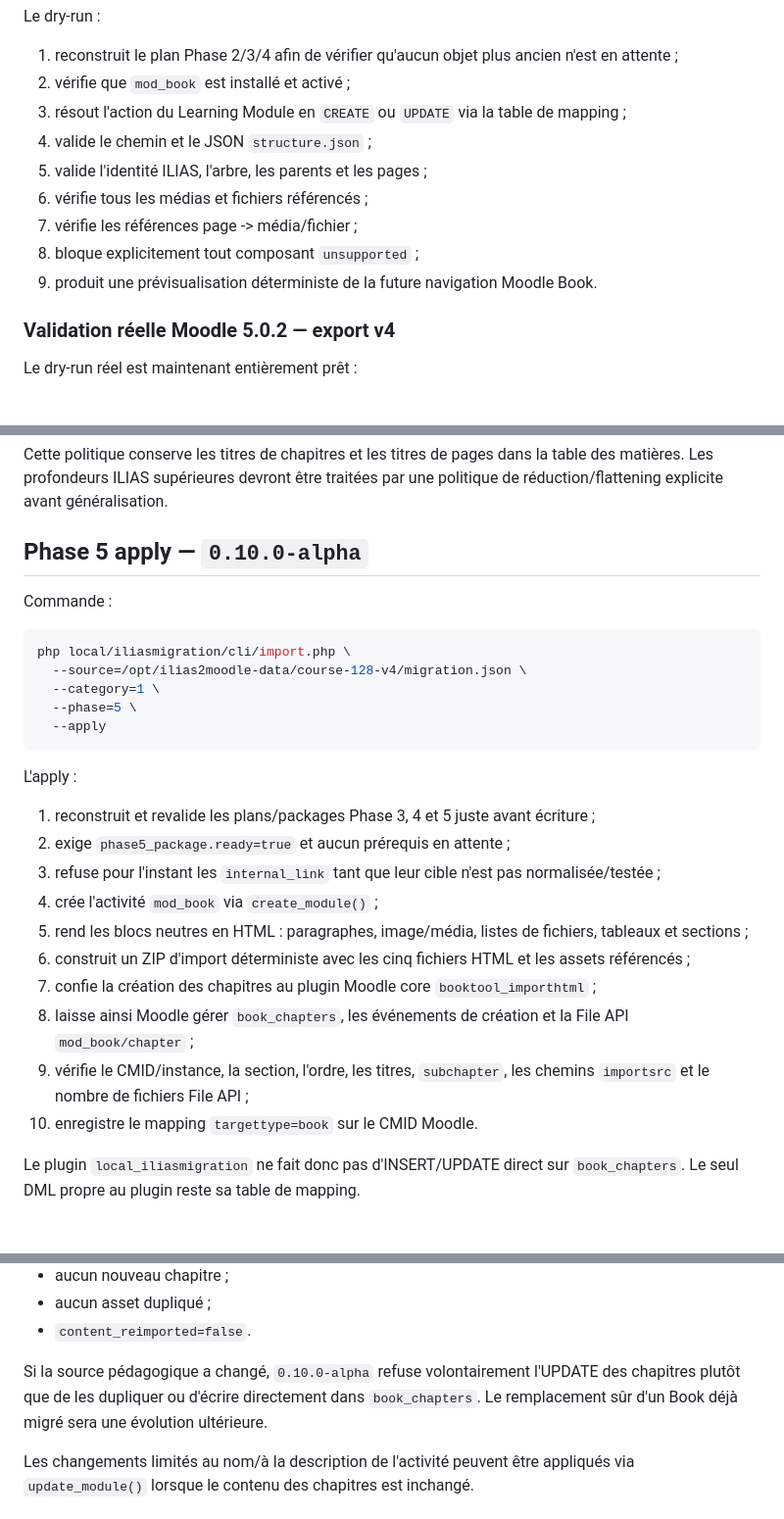
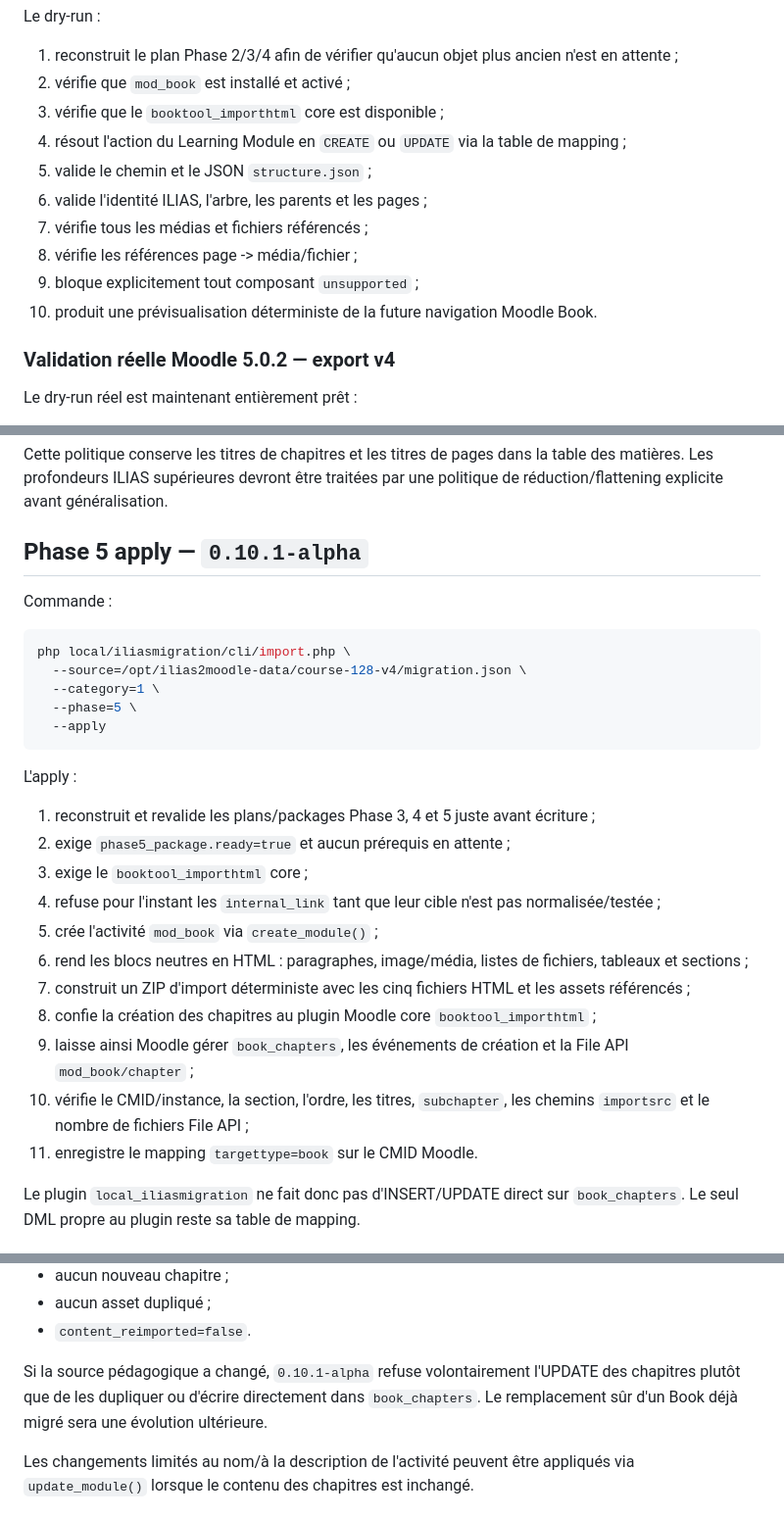
Before and after one commit to vincent-sayah/ilias2moodle, a Markdown page: docs/phase5-learning-modules.md, 3 parts joined by grey strips. Shown at 98% size. Drawn GitHub-style.

Commit message:
Clarify Phase 5 0.10.1-alpha prerequisite check

```diff
--- a/docs/phase5-learning-modules.md
+++ b/docs/phase5-learning-modules.md
@@ -106,13 +106,14 @@ Le dry-run :
 
 1. reconstruit le plan Phase 2/3/4 afin de vérifier qu'aucun objet plus ancien n'est en attente ;
 2. vérifie que `mod_book` est installé et activé ;
-3. résout l'action du Learning Module en `CREATE` ou `UPDATE` via la table de mapping ;
-4. valide le chemin et le JSON `structure.json` ;
-5. valide l'identité ILIAS, l'arbre, les parents et les pages ;
-6. vérifie tous les médias et fichiers référencés ;
-7. vérifie les références page -> média/fichier ;
-8. bloque explicitement tout composant `unsupported` ;
-9. produit une prévisualisation déterministe de la future navigation Moodle Book.
+3. vérifie que le `booktool_importhtml` core est disponible ;
+4. résout l'action du Learning Module en `CREATE` ou `UPDATE` via la table de mapping ;
+5. valide le chemin et le JSON `structure.json` ;
+6. valide l'identité ILIAS, l'arbre, les parents et les pages ;
+7. vérifie tous les médias et fichiers référencés ;
+8. vérifie les références page -> média/fichier ;
+9. bloque explicitement tout composant `unsupported` ;
+10. produit une prévisualisation déterministe de la future navigation Moodle Book.
 
 ### Validation réelle Moodle 5.0.2 — export v4
 
@@ -151,7 +152,7 @@ Le POC doit donc produire cinq entrées :
 
 Cette politique conserve les titres de chapitres et les titres de pages dans la table des matières. Les profondeurs ILIAS supérieures devront être traitées par une politique de réduction/flattening explicite avant généralisation.
 
-## Phase 5 apply — `0.10.0-alpha`
+## Phase 5 apply — `0.10.1-alpha`
 
 Commande :
 
@@ -167,14 +168,15 @@ L'apply :
 
 1. reconstruit et revalide les plans/packages Phase 3, 4 et 5 juste avant écriture ;
 2. exige `phase5_package.ready=true` et aucun prérequis en attente ;
-3. refuse pour l'instant les `internal_link` tant que leur cible n'est pas normalisée/testée ;
-4. crée l'activité `mod_book` via `create_module()` ;
-5. rend les blocs neutres en HTML : paragraphes, image/média, listes de fichiers, tableaux et sections ;
-6. construit un ZIP d'import déterministe avec les cinq fichiers HTML et les assets référencés ;
-7. confie la création des chapitres au plugin Moodle core `booktool_importhtml` ;
-8. laisse ainsi Moodle gérer `book_chapters`, les événements de création et la File API `mod_book/chapter` ;
-9. vérifie le CMID/instance, la section, l'ordre, les titres, `subchapter`, les chemins `importsrc` et le nombre de fichiers File API ;
-10. enregistre le mapping `targettype=book` sur le CMID Moodle.
+3. exige le `booktool_importhtml` core ;
+4. refuse pour l'instant les `internal_link` tant que leur cible n'est pas normalisée/testée ;
+5. crée l'activité `mod_book` via `create_module()` ;
+6. rend les blocs neutres en HTML : paragraphes, image/média, listes de fichiers, tableaux et sections ;
+7. construit un ZIP d'import déterministe avec les cinq fichiers HTML et les assets référencés ;
+8. confie la création des chapitres au plugin Moodle core `booktool_importhtml` ;
+9. laisse ainsi Moodle gérer `book_chapters`, les événements de création et la File API `mod_book/chapter` ;
+10. vérifie le CMID/instance, la section, l'ordre, les titres, `subchapter`, les chemins `importsrc` et le nombre de fichiers File API ;
+11. enregistre le mapping `targettype=book` sur le CMID Moodle.
 
 Le plugin `local_iliasmigration` ne fait donc pas d'INSERT/UPDATE direct sur `book_chapters`. Le seul DML propre au plugin reste sa table de mapping.
 
@@ -196,7 +198,7 @@ Au deuxième apply, si les cinq chapitres existants correspondent exactement à
 - aucun asset dupliqué ;
 - `content_reimported=false`.
 
-Si la source pédagogique a changé, `0.10.0-alpha` refuse volontairement l'UPDATE des chapitres plutôt que de les dupliquer ou d'écrire directement dans `book_chapters`. Le remplacement sûr d'un Book déjà migré sera une évolution ultérieure.
+Si la source pédagogique a changé, `0.10.1-alpha` refuse volontairement l'UPDATE des chapitres plutôt que de les dupliquer ou d'écrire directement dans `book_chapters`. Le remplacement sûr d'un Book déjà migré sera une évolution ultérieure.
 
 Les changements limités au nom/à la description de l'activité peuvent être appliqués via `update_module()` lorsque le contenu des chapitres est inchangé.
 
```
